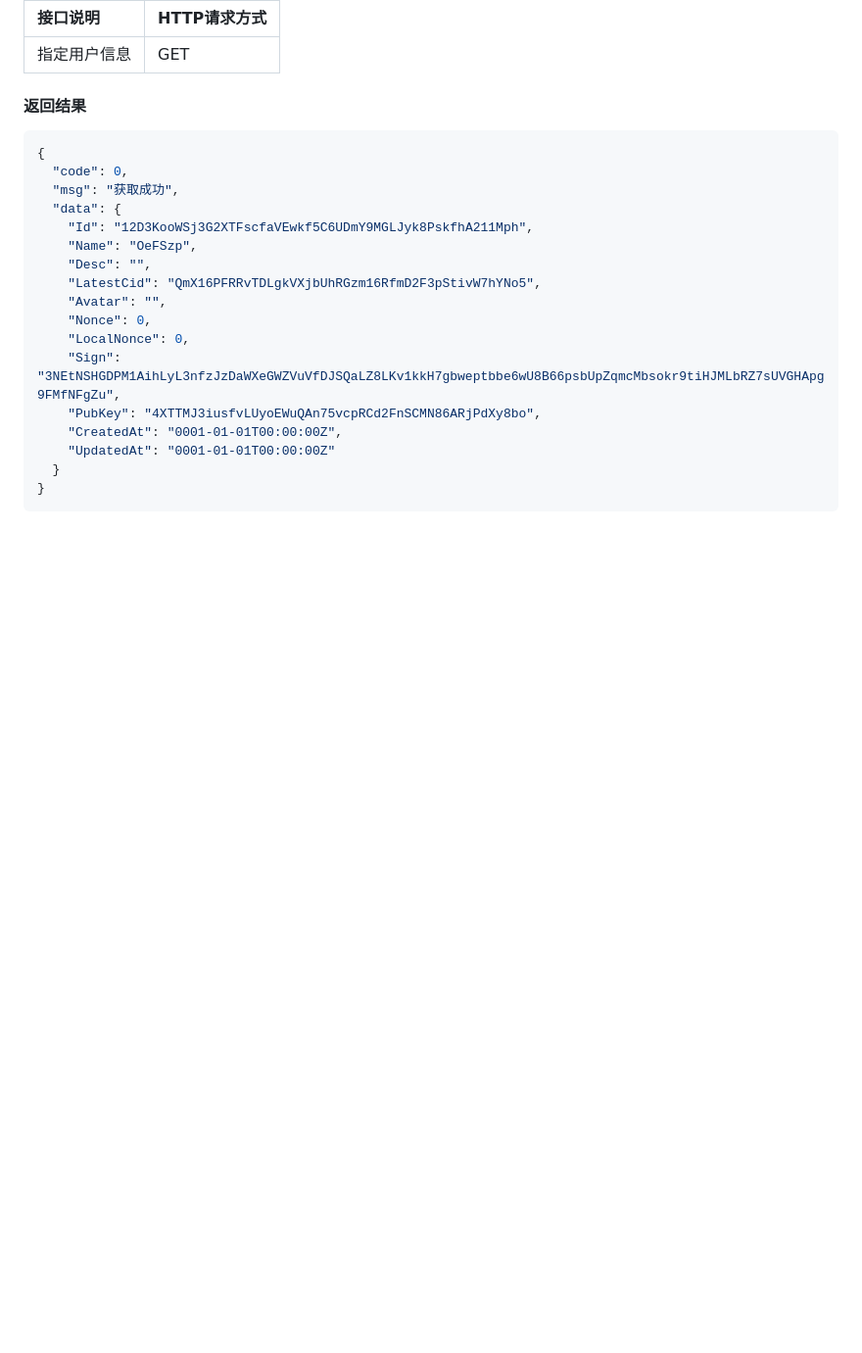
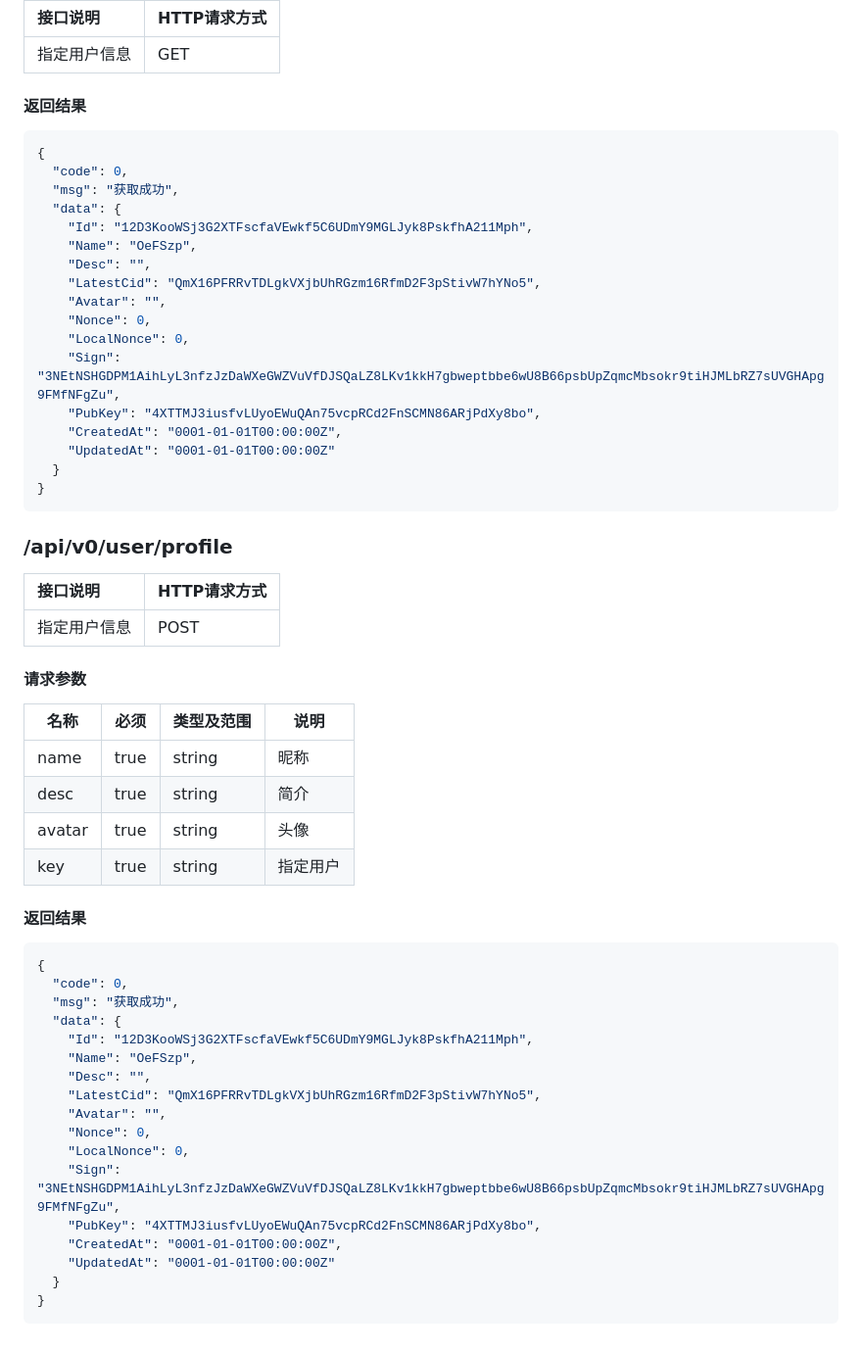
Before and after one commit to ethtweet/ethtweet, a Markdown page: api.md, the part around the change. Shown: that part at 98% size. Rendered like a GitHub page; blank space fills up the shorter version.

Commit message:
增加接口

````diff
--- a/api.md
+++ b/api.md
@@ -293,3 +293,39 @@
   }
 }
 ```
+
+
+### /api/v0/user/profile
+
+| 接口说明 | HTTP请求方式 |
+| :--- |----------|
+| 指定用户信息 | POST     |
+
+#### 请求参数
+| 名称     | 必须   | 类型及范围  | 说明   |
+|--------|------|--------|------|
+| name   | true | string | 昵称   |
+| desc   | true | string | 简介   |
+| avatar | true | string | 头像   |
+| key    | true | string | 指定用户 |
+
+#### 返回结果
+```json
+{
+  "code": 0,
+  "msg": "获取成功",
+  "data": {
+    "Id": "12D3KooWSj3G2XTFscfaVEwkf5C6UDmY9MGLJyk8PskfhA211Mph",
+    "Name": "OeFSzp",
+    "Desc": "",
+    "LatestCid": "QmX16PFRRvTDLgkVXjbUhRGzm16RfmD2F3pStivW7hYNo5",
+    "Avatar": "",
+    "Nonce": 0,
+    "LocalNonce": 0,
+    "Sign": "3NEtNSHGDPM1AihLyL3nfzJzDaWXeGWZVuVfDJSQaLZ8LKv1kkH7gbweptbbe6wU8B66psbUpZqmcMbsokr9tiHJMLbRZ7sUVGHApg9FMfNFgZu",
+    "PubKey": "4XTTMJ3iusfvLUyoEWuQAn75vcpRCd2FnSCMN86ARjPdXy8bo",
+    "CreatedAt": "0001-01-01T00:00:00Z",
+    "UpdatedAt": "0001-01-01T00:00:00Z"
+  }
+}
+```
````
